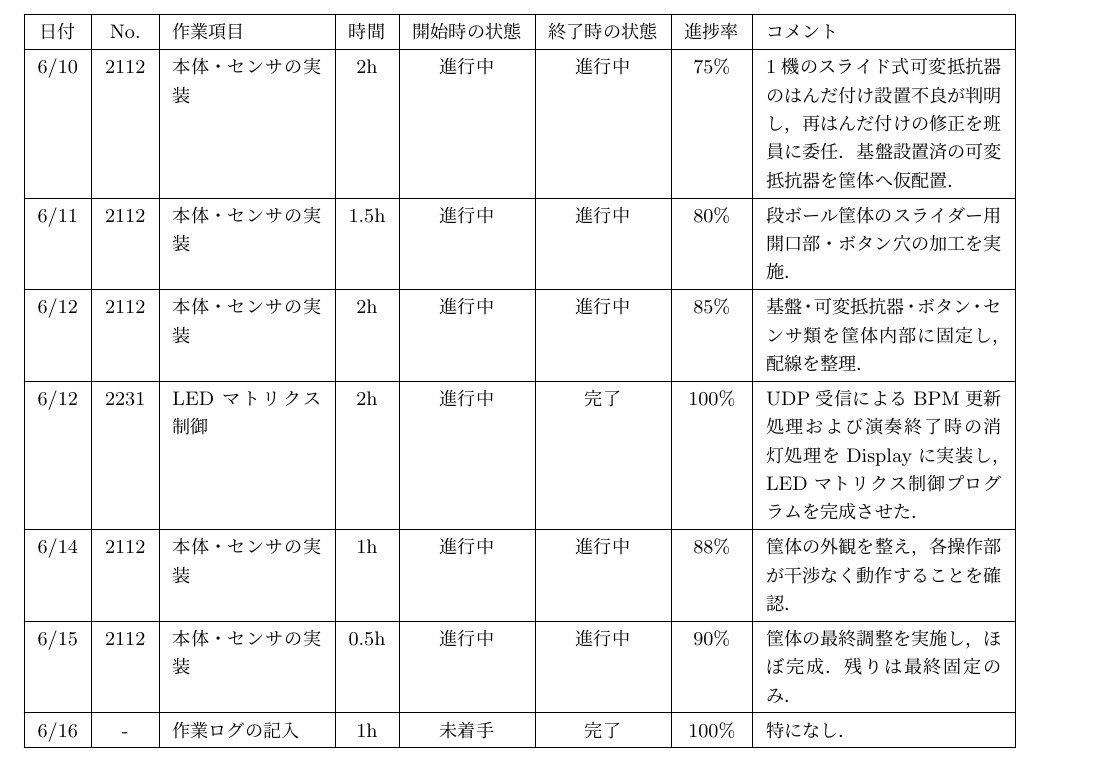
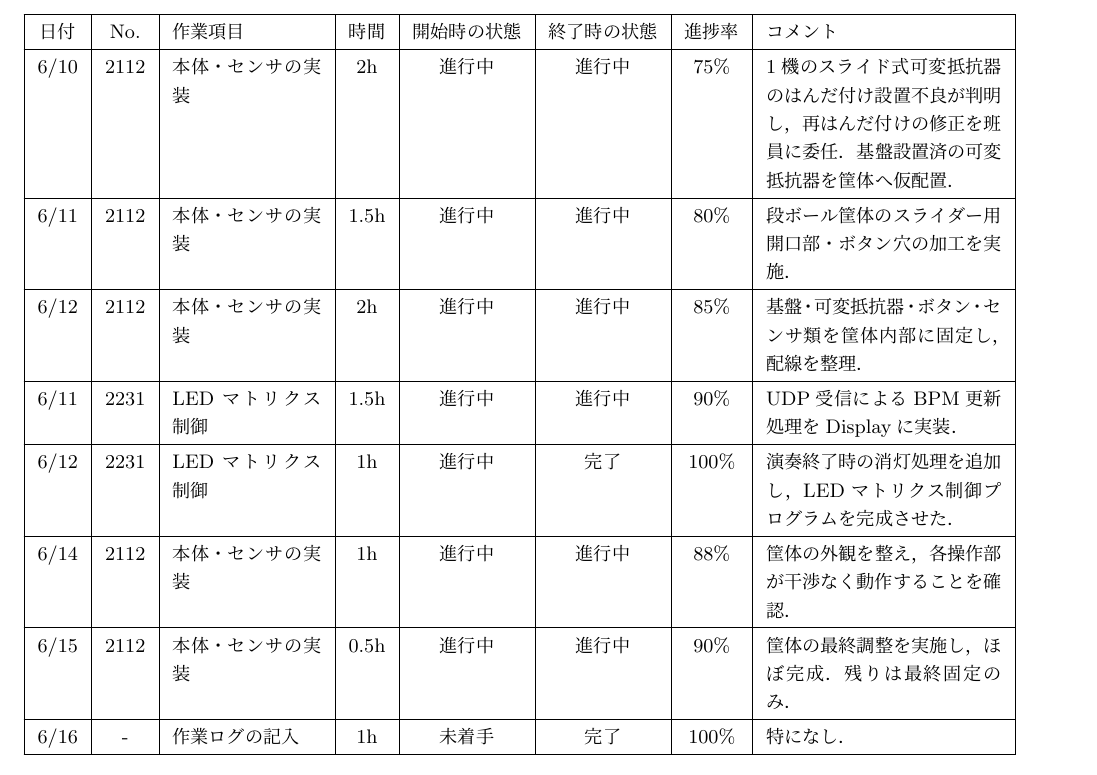
Before and after one commit to Sato907/3S_HCK1, a LaTeX document (HCK1_group/HCK1_group_mywork/worklog/worklog_8/25G1059_第八回事前課題作業ログ.tex): part of page 2 of 4, cut so that both start at the same text. Compiled offline with upLaTeX and dvipdfmx.

Commit message:
No.2231の日ごとの作業ログを6/11と6/12の2日に分割
Co-Authored-By: Claude Opus 4.6 <noreply@anthropic.com>

```diff
--- a/HCK1_group/HCK1_group_mywork/worklog/worklog_8/25G1059_第八回事前課題作業ログ.tex
+++ b/HCK1_group/HCK1_group_mywork/worklog/worklog_8/25G1059_第八回事前課題作業ログ.tex
@@ -188,11 +188,18 @@ BPM・音量変化機構の実装 &
     基盤・可変抵抗器・ボタン・センサ類を筐体内部に固定し，配線を整理． \\
     \hline
 
-    6/12 & 2231 & LEDマトリクス制御 & 2h &
+    6/11 & 2231 & LEDマトリクス制御 & 1.5h &
+    進行中 &
+    進行中 &
+    90\% &
+    UDP受信によるBPM更新処理をDisplayに実装． \\
+    \hline
+
+    6/12 & 2231 & LEDマトリクス制御 & 1h &
     進行中 &
     完了 &
     100\% &
-    UDP受信によるBPM更新処理および演奏終了時の消灯処理をDisplayに実装し，LEDマトリクス制御プログラムを完成させた． \\
+    演奏終了時の消灯処理を追加し，LEDマトリクス制御プログラムを完成させた． \\
     \hline
 
     6/14 & 2112 & 本体・センサの実装 & 1h &
```
Also changed, not shown: HCK1_group/HCK1_group_mywork/worklog/worklog_8/25G1059_第八回事前課題作業ログ.pdf, 2 other files.
